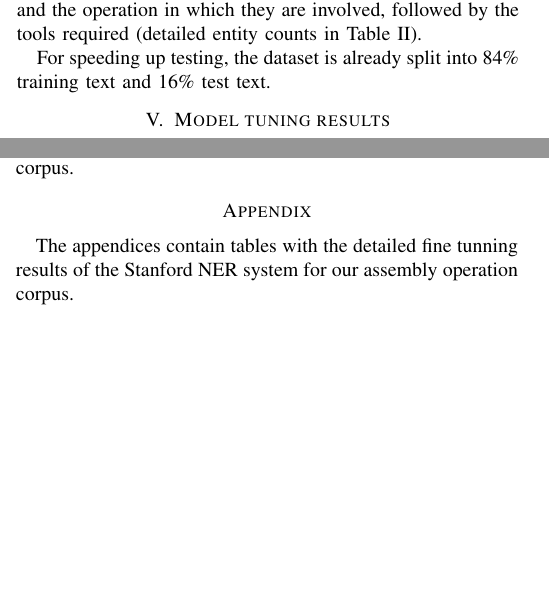
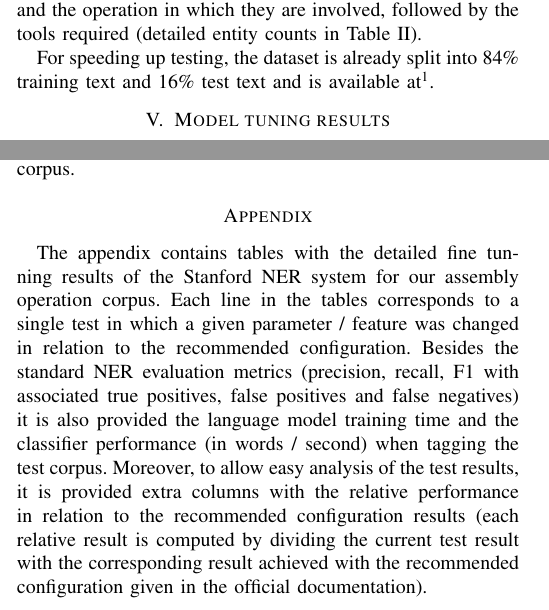
Before and after one commit to carlosmccosta/Assembly-Named-Entity-Recognition-Article, a LaTeX paper (master.tex, which reads tex/sections/appendices.tex, tex/sections/dataset-preparation.tex): two parts of the columns of pages 3 and 4 of 7, joined at a grey line, cut so that both start at the same text, the shorter picture padded with empty space. Compiled offline with pdfLaTeX.

Commit message:
Improved appendix description.

```diff
--- a/tex/sections/appendices.tex
+++ b/tex/sections/appendices.tex
@@ -1,6 +1,6 @@
 \appendix
 
-The appendices contain tables with the detailed fine tunning results of the Stanford \gls{ner} system for our assembly operation corpus.
+The appendix contains tables with the detailed fine tunning results of the Stanford \gls{ner} system for our assembly operation corpus. Each line in the tables corresponds to a single test in which a given parameter / feature was changed in relation to the recommended configuration. Besides the standard \gls{ner} evaluation metrics (precision, recall, F1 with associated true positives, false positives and false negatives) it is also provided the language model training time and the classifier performance (in words / second) when tagging the test corpus. Moreover, to allow easy analysis of the test results, it is provided extra columns with the relative performance in relation to the recommended configuration results (each relative result is computed by dividing the current test result with the corresponding result achieved with the recommended configuration given in the official documentation).
 
 \begin{sidewaystable*}[ht]
 	\caption{Tuning of the NER language - model training parameters that improved the F1 metric}
--- a/tex/sections/dataset-preparation.tex
+++ b/tex/sections/dataset-preparation.tex
@@ -4,7 +4,7 @@ Automatic extraction of text from \gls{pdf} files with multi-column text, tables
 
 Given that the evaluation of \gls{ner} systems normally requires text annotated with the expected entities at the token level, a small yet representative part of the dataset was manually annotated using the \gls{tsv} format that is expected by the Stanford \gls{ner} system. This subset contained assembly operations from the 3 categories of objects (alternators, gearboxes, engines) and was annotated with 9 types of entities. Most of them are product parts, their relative position and the operation in which they are involved, followed by the tools required (detailed entity counts in \cref{tab:dataset-sources_annotated-dataset-overview}).
 
-For speeding up testing, the dataset is already split into 84\% training text and 16\% test text.
+For speeding up testing, the dataset is already split into 84\% training text and 16\% test text and is available at\footnote{\url{https://github.com/carlosmccosta/Assembly-Named-Entity-Recognition}}.
 
 \begin{table}[t]
 	\caption{Annotated dataset overview}
```
